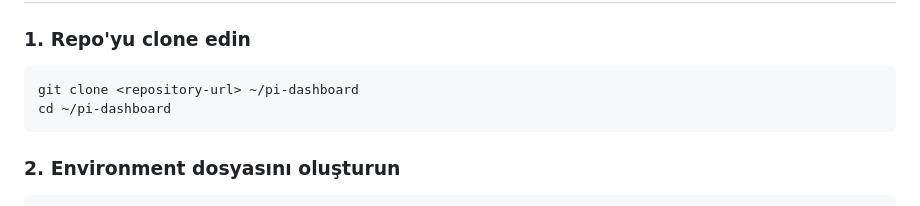
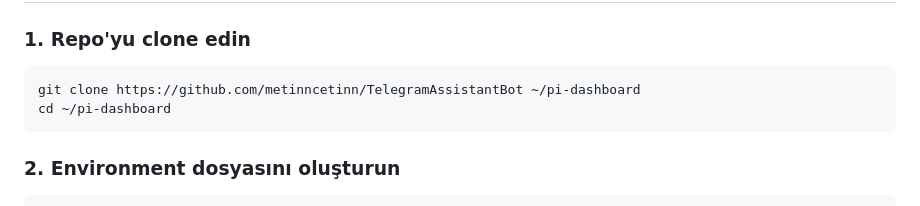
Before and after one commit to metinncetinn/TelegramAssistantBot, a Markdown page: README.md, the part around the change. GitHub-like rendering.

Commit message:
Fix clone command in README
Updated the repository URL for cloning instructions.

````diff
--- a/README.md
+++ b/README.md
@@ -31,7 +31,7 @@
 
 ### 1. Repo'yu clone edin
 ```bash
-git clone <repository-url> ~/pi-dashboard
+git clone https://github.com/metinncetinn/TelegramAssistantBot ~/pi-dashboard
 cd ~/pi-dashboard
 ```
 
````
